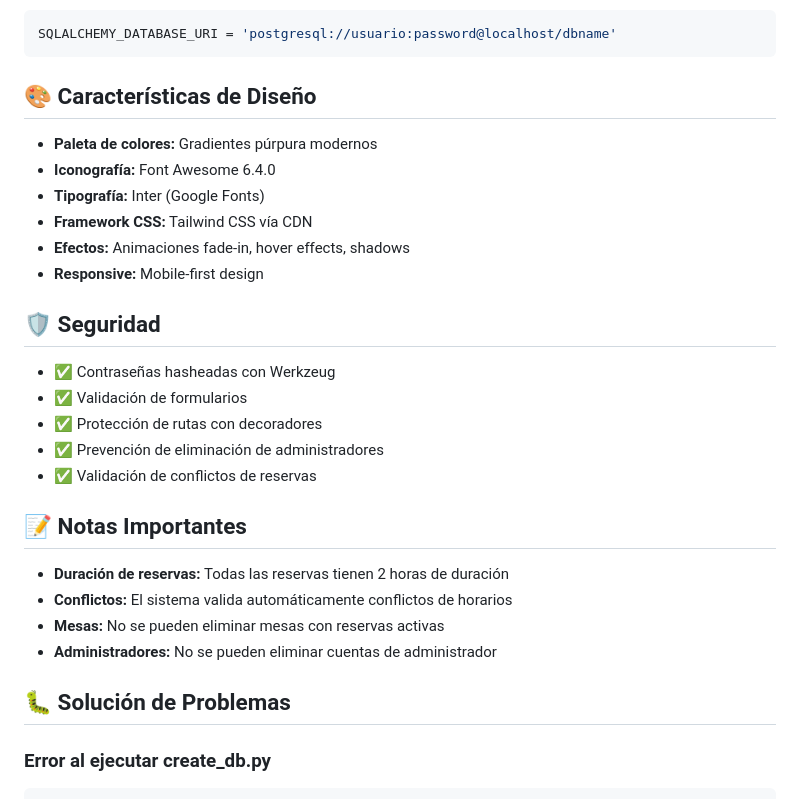
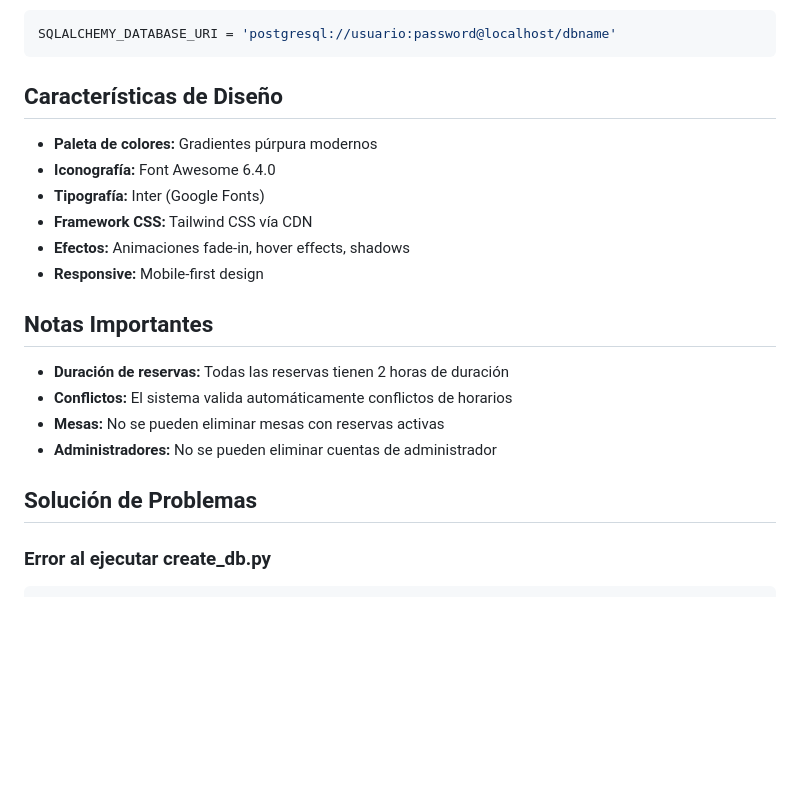
Before and after one commit to kevinsoler313/reservas_restaurantes, a Markdown page: README.md, the part around the change printed below. Rendered like a GitHub page; blank space fills up the shorter version.

````diff
--- a/README.md
+++ b/README.md
@@ -180,7 +180,7 @@ Por defecto usa SQLite. Para cambiar a PostgreSQL u otra:
 SQLALCHEMY_DATABASE_URI = 'postgresql://usuario:password@localhost/dbname'
 ```
 
-## 🎨 Características de Diseño
+## Características de Diseño
 
 - **Paleta de colores:** Gradientes púrpura modernos
 - **Iconografía:** Font Awesome 6.4.0
@@ -189,22 +189,14 @@ SQLALCHEMY_DATABASE_URI = 'postgresql://usuario:password@localhost/dbname'
 - **Efectos:** Animaciones fade-in, hover effects, shadows
 - **Responsive:** Mobile-first design
 
-## 🛡️ Seguridad
-
-- ✅ Contraseñas hasheadas con Werkzeug
-- ✅ Validación de formularios
-- ✅ Protección de rutas con decoradores
-- ✅ Prevención de eliminación de administradores
-- ✅ Validación de conflictos de reservas
-
-## 📝 Notas Importantes
+## Notas Importantes
 
 - **Duración de reservas:** Todas las reservas tienen 2 horas de duración
 - **Conflictos:** El sistema valida automáticamente conflictos de horarios
 - **Mesas:** No se pueden eliminar mesas con reservas activas
 - **Administradores:** No se pueden eliminar cuentas de administrador
 
-## 🐛 Solución de Problemas
+## Solución de Problemas
 
 ### Error al ejecutar create_db.py
 ```bash
````
Also changed, not shown: other parts of README.md (+25 -58 lines).
